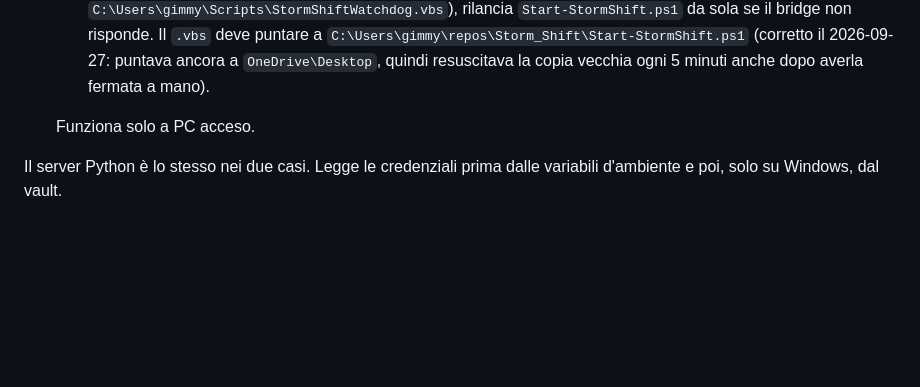
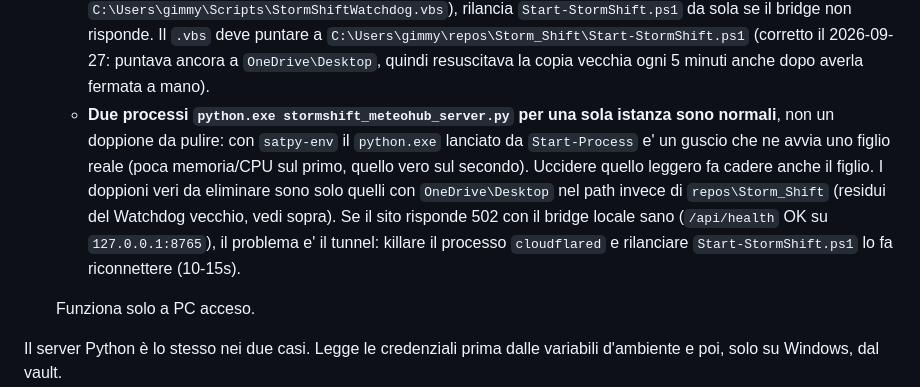
Before and after one commit to gmy77/Storm_Shift, a Markdown page: CLAUDE.md, the part around the change. Rendered like a GitHub page; blank space fills up the shorter version.

Commit message:
CLAUDE.md: doppio processo del bridge e' normale, non un residuo; 502 = tunnel da riavviare

```diff
--- a/CLAUDE.md
+++ b/CLAUDE.md
@@ -33,6 +33,17 @@ quando si chiude qualcosa di importante.
      puntare a `C:\Users\gimmy\repos\Storm_Shift\Start-StormShift.ps1` (corretto
      il 2026-09-27: puntava ancora a `OneDrive\Desktop`, quindi resuscitava la
      copia vecchia ogni 5 minuti anche dopo averla fermata a mano).
+   - **Due processi `python.exe stormshift_meteohub_server.py` per una sola
+     istanza sono normali**, non un doppione da pulire: con `satpy-env` il
+     `python.exe` lanciato da `Start-Process` e' un guscio che ne avvia uno
+     figlio reale (poca memoria/CPU sul primo, quello vero sul secondo).
+     Uccidere quello leggero fa cadere anche il figlio. I doppioni veri da
+     eliminare sono solo quelli con `OneDrive\Desktop` nel path invece di
+     `repos\Storm_Shift` (residui del Watchdog vecchio, vedi sopra). Se il sito
+     risponde 502 con il bridge locale sano (`/api/health` OK su
+     `127.0.0.1:8765`), il problema e' il tunnel: killare il processo
+     `cloudflared` e rilanciare `Start-StormShift.ps1` lo fa riconnettere
+     (10-15s).
 
    Funziona solo a PC acceso.
 
```
